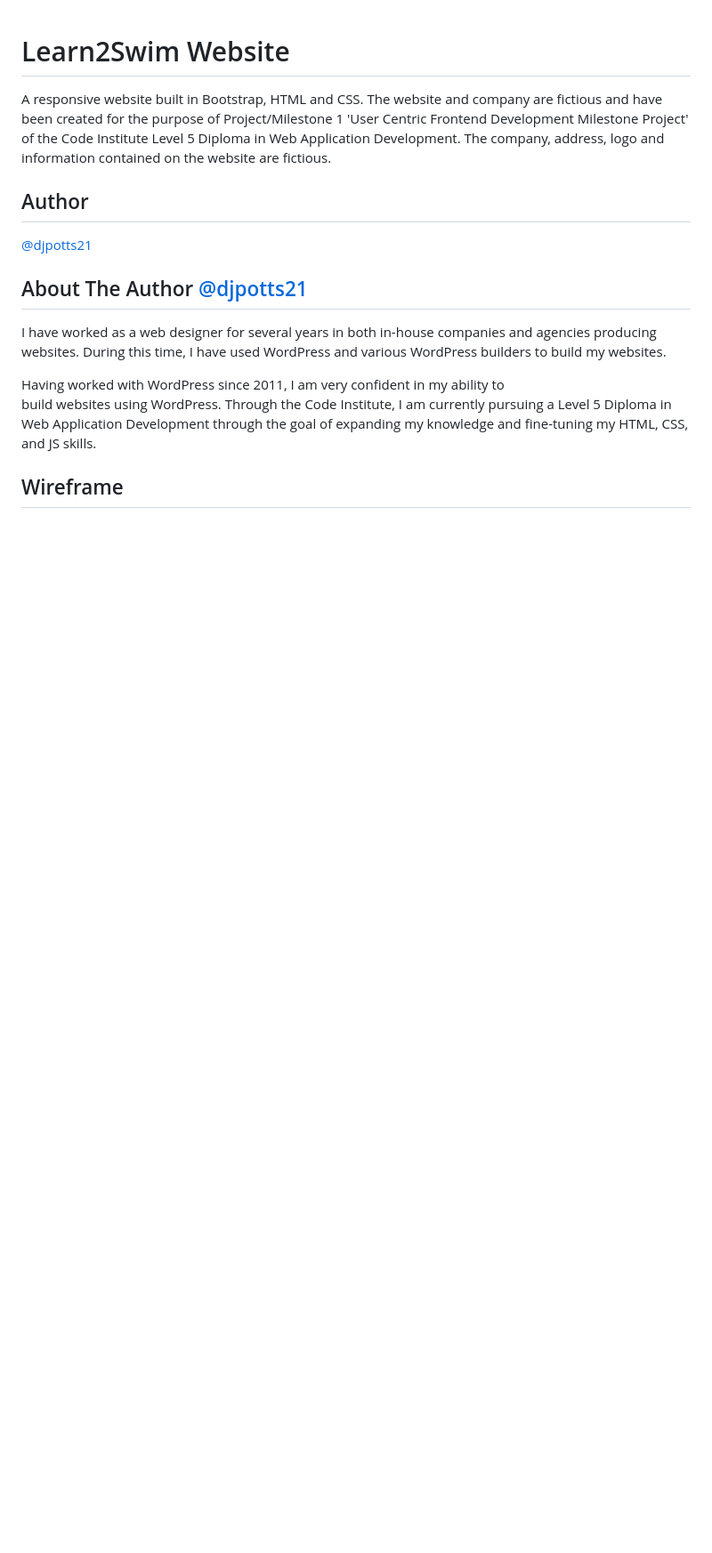
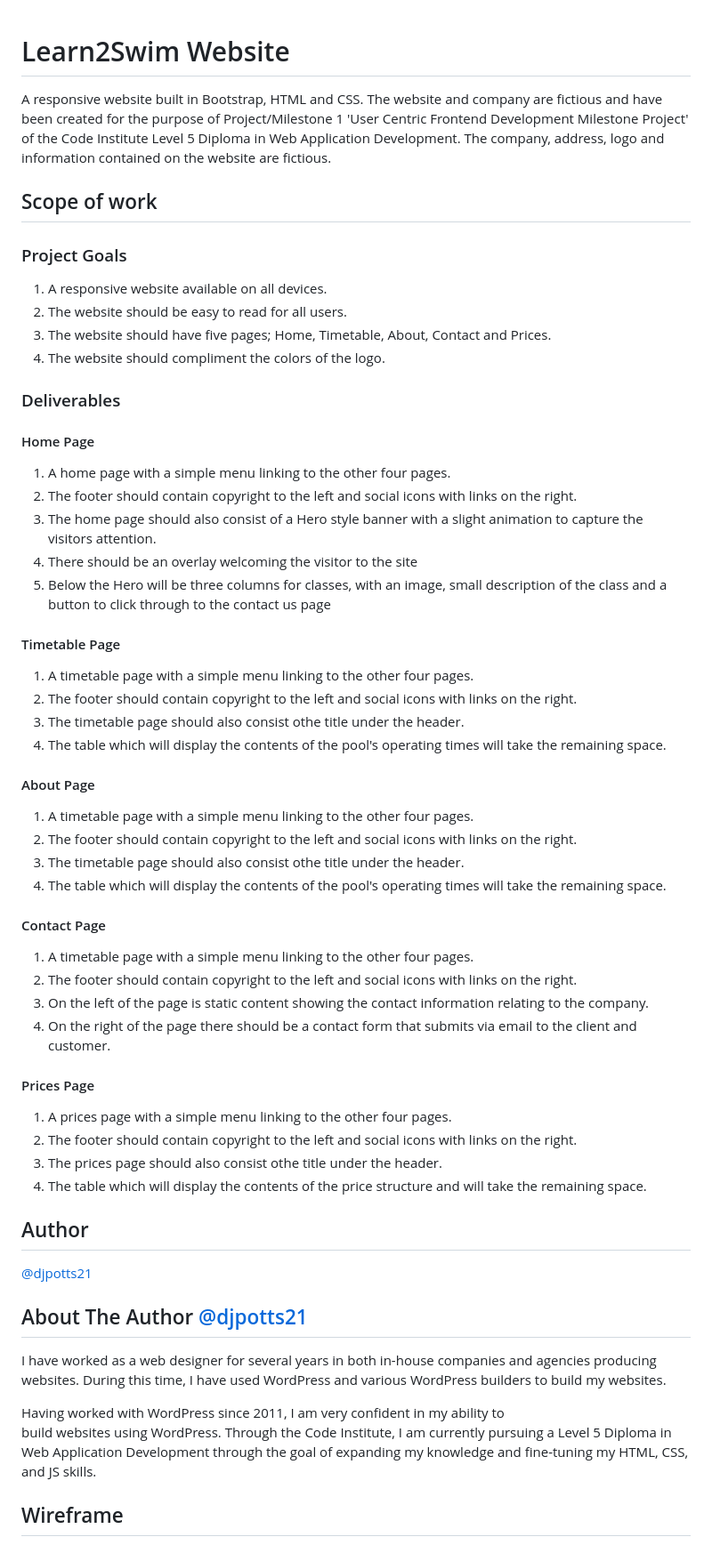
Before and after one commit to djpotts21/Learn2Swim, a Markdown page: README.md, the part around the change printed below. Shown: that part at 89% size. Drawn GitHub-style; blank space fills up the shorter version.

```diff
--- a/README.md
+++ b/README.md
@@ -2,6 +2,45 @@
 # Learn2Swim Website
 
 A responsive website built in Bootstrap, HTML and CSS. The website and company are fictious and have been created for the purpose of Project/Milestone 1 'User Centric Frontend Development Milestone Project' of the Code Institute Level 5 Diploma in Web Application Development. The company, address, logo and information contained on the website are fictious.
+
+## Scope of work
+### Project Goals
+1. A responsive website available on all devices.
+2. The website should be easy to read for all users.
+3. The website should have five pages; Home, Timetable, About, Contact and Prices.
+4. The website should compliment the colors of the logo.
+
+### Deliverables
+#### Home Page
+1. A home page with a simple menu linking to the other four pages.
+2. The footer should contain copyright to the left and social icons with links on the right.
+3. The home page should also consist of a Hero style banner with a slight animation to capture the visitors attention.
+3. There should be an overlay welcoming the visitor to the site
+4. Below the Hero will be three columns for classes, with an image, small description of the class and a button to click through to the contact us page
+
+#### Timetable Page
+1. A timetable page with a simple menu linking to the other four pages.
+2. The footer should contain copyright to the left and social icons with links on the right.
+3. The timetable page should also consist othe title under the header.
+3. The table which will display the contents of the pool's operating times will take the remaining space.
+
+#### About Page
+1. A timetable page with a simple menu linking to the other four pages.
+2. The footer should contain copyright to the left and social icons with links on the right.
+3. The timetable page should also consist othe title under the header.
+3. The table which will display the contents of the pool's operating times will take the remaining space.
+
+#### Contact Page
+1. A timetable page with a simple menu linking to the other four pages.
+2. The footer should contain copyright to the left and social icons with links on the right.
+3. On the left of the page is static content showing the contact information relating to the company.
+4. On the right of the page there should be a contact form that submits via email to the client and customer.
+
+#### Prices Page
+1. A prices page with a simple menu linking to the other four pages.
+2. The footer should contain copyright to the left and social icons with links on the right.
+3. The prices page should also consist othe title under the header.
+3. The table which will display the contents of the price structure and will take the remaining space.
 
 ## Author
 [@djpotts21](https://github.com/djpotts21)
```
Also changed, not shown: other parts of README.md (+23 -16 lines).
